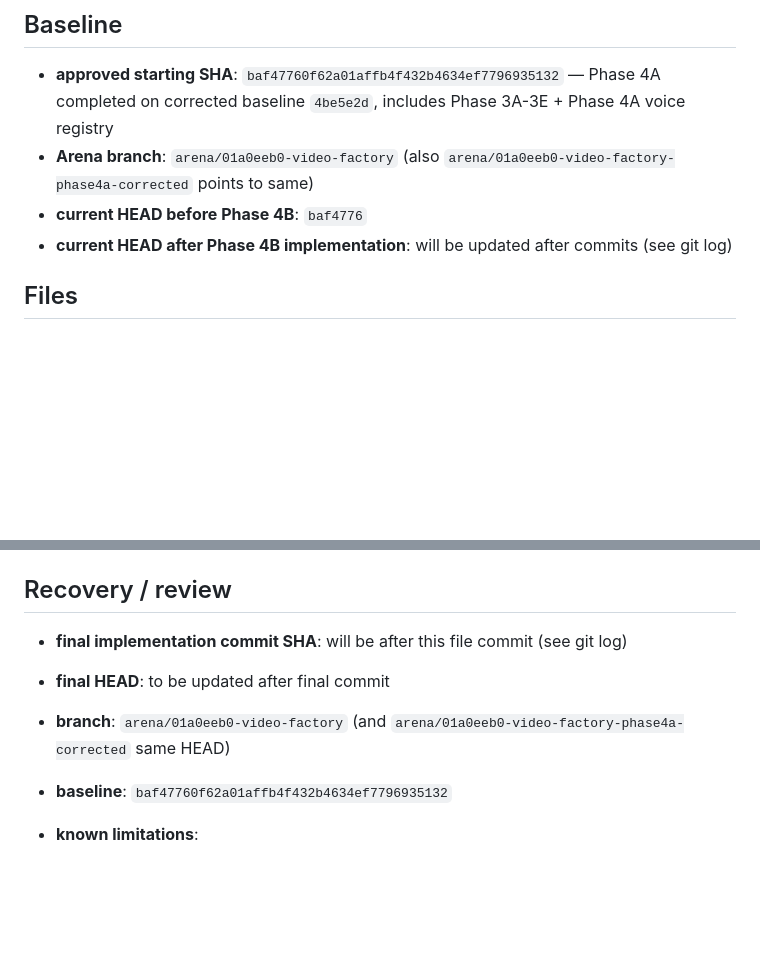
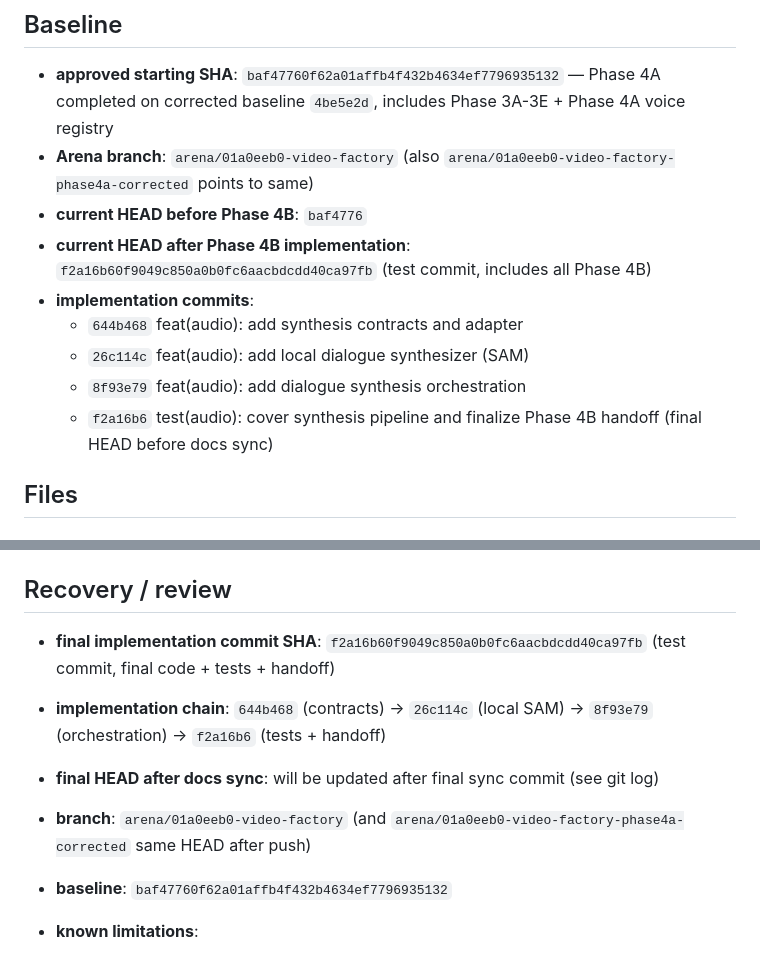
Before and after one commit to engmelkhabery1982/Video-Factory, a Markdown page: PHASE4B_AUDIO_SYNTHESIS_HANDOFF.md, 2 parts joined by grey strips. Drawn GitHub-style; blank space fills up the shorter version.

Commit message:
docs(audio): sync final HEAD to f2a16b6 and record implementation chain
Co-authored-by: arena-agent <297053741+arena-agent@users.noreply.github.com>

```diff
--- a/PHASE4B_AUDIO_SYNTHESIS_HANDOFF.md
+++ b/PHASE4B_AUDIO_SYNTHESIS_HANDOFF.md
@@ -4,7 +4,12 @@
 - **approved starting SHA**: `baf47760f62a01affb4f432b4634ef7796935132` — Phase 4A completed on corrected baseline `4be5e2d`, includes Phase 3A-3E + Phase 4A voice registry
 - **Arena branch**: `arena/01a0eeb0-video-factory` (also `arena/01a0eeb0-video-factory-phase4a-corrected` points to same)
 - **current HEAD before Phase 4B**: `baf4776`
-- **current HEAD after Phase 4B implementation**: will be updated after commits (see git log)
+- **current HEAD after Phase 4B implementation**: `f2a16b60f9049c850a0b0fc6aacbdcdd40ca97fb` (test commit, includes all Phase 4B)
+- **implementation commits**:
+  - `644b468` feat(audio): add synthesis contracts and adapter
+  - `26c114c` feat(audio): add local dialogue synthesizer (SAM)
+  - `8f93e79` feat(audio): add dialogue synthesis orchestration
+  - `f2a16b6` test(audio): cover synthesis pipeline and finalize Phase 4B handoff (final HEAD before docs sync)
 
 ## Files
 ### Exact files added (Phase 4B)
@@ -205,9 +210,10 @@ Confirm no Phase 4C/4D, rendering, UI, API or later-phase work was performed:
 - **`git diff --check`**: Passed, 0 whitespace/formatting errors
 
 ## Recovery / review
-- **final implementation commit SHA**: will be after this file commit (see git log)
-- **final HEAD**: to be updated after final commit
-- **branch**: `arena/01a0eeb0-video-factory` (and `arena/01a0eeb0-video-factory-phase4a-corrected` same HEAD)
+- **final implementation commit SHA**: `f2a16b60f9049c850a0b0fc6aacbdcdd40ca97fb` (test commit, final code + tests + handoff)
+- **implementation chain**: `644b468` (contracts) → `26c114c` (local SAM) → `8f93e79` (orchestration) → `f2a16b6` (tests + handoff)
+- **final HEAD after docs sync**: will be updated after final sync commit (see git log)
+- **branch**: `arena/01a0eeb0-video-factory` (and `arena/01a0eeb0-video-factory-phase4a-corrected` same HEAD after push)
 - **baseline**: `baf47760f62a01affb4f432b4634ef7796935132`
 - **known limitations**:
   - SAM voice quality robotic, not production final, but deterministic and local (same as existing demo voiceovers)
```
